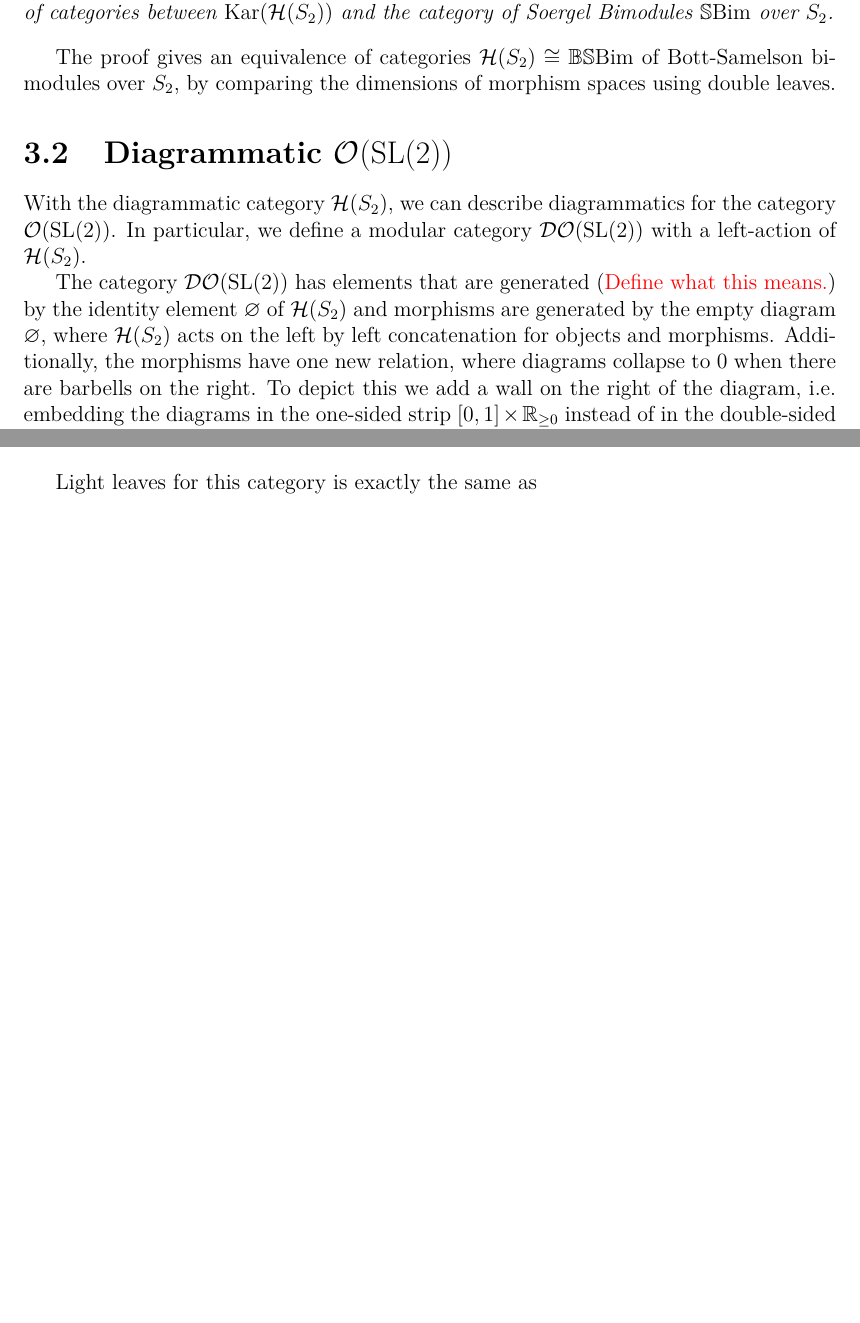
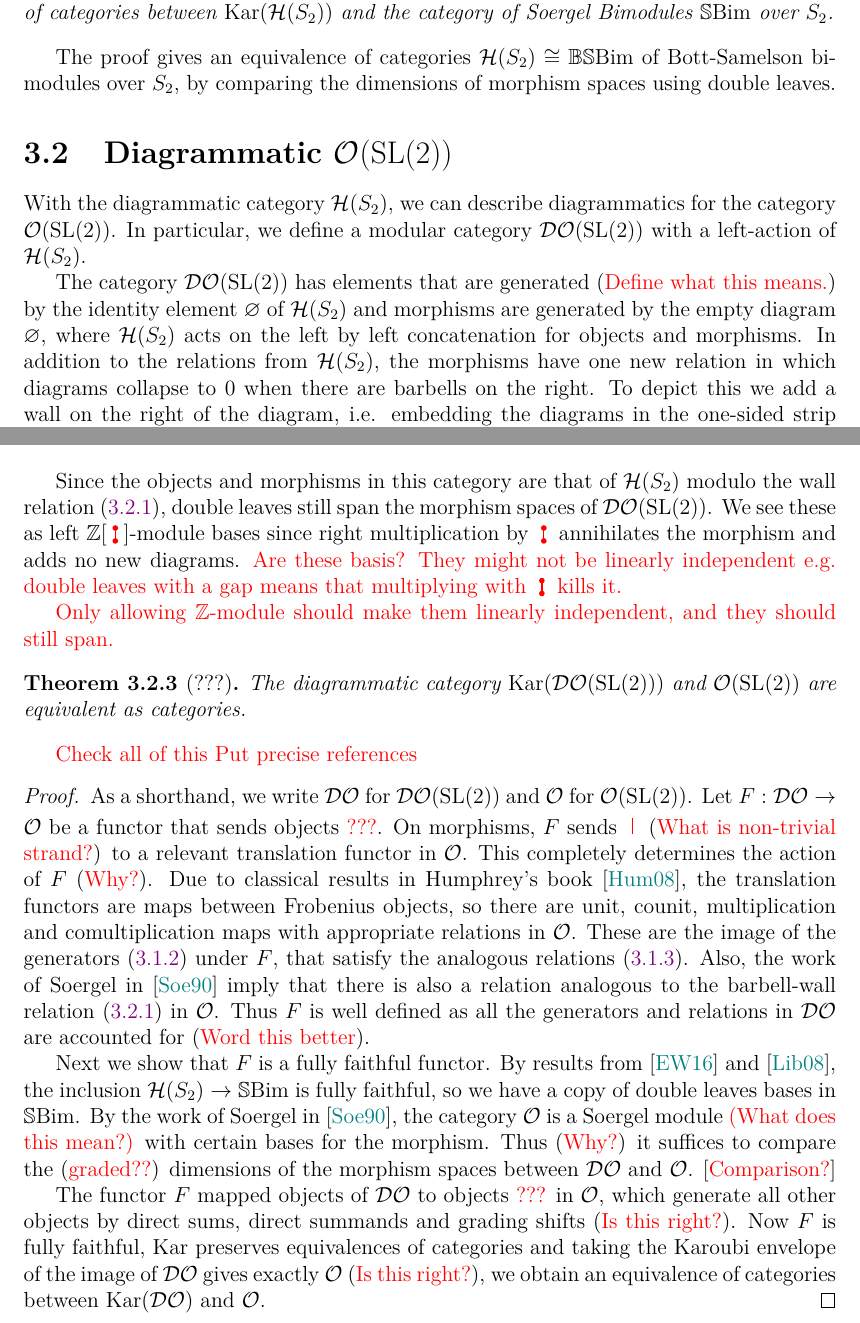
Before and after one commit to dustbringer/UNSW-Honours, a LaTeX thesis (main.tex, which reads chapters/3.2-diagrammatics-for-OSL2.tex): two parts of pages 9 and 10 of 12, joined at a grey line, cut so that both start at the same text, the shorter picture padded with empty space. Compiled offline with pdfLaTeX; TikZ figures are drawn from their code, not taken from saved files.

Commit message:
Added some ll and very rough proof of equiv of OSL2

```diff
--- a/chapters/3.2-diagrammatics-for-OSL2.tex
+++ b/chapters/3.2-diagrammatics-for-OSL2.tex
@@ -2,7 +2,7 @@
 
 With the diagrammatic category $\cH(S_2)$, we can describe diagrammatics for the category $\mathcal{O}(\op{SL}(2))$. In particular, we define a modular category $\mathcal{DO}(\op{SL}(2))$ with a left-action of $\cH(S_2)$. % TODO: Check the wording and notation here
 
-The category $\mathcal{DO}(\op{SL}(2))$ has elements that are generated (\red{Define what this means.}) by the identity element $\varnothing$ of $\cH(S_2)$ and morphisms are generated by the empty diagram $\varnothing$, where $\cH(S_2)$ acts on the left by left concatenation for objects and morphisms. Additionally, the morphisms have one new relation, where diagrams collapse to $0$ when there are barbells on the right. To depict this we add a wall on the right of the diagram, i.e. embedding the diagrams in the one-sided strip $[0,1] \times \R_{\geq 0}$ instead of in the double-sided strip $[0,1] \times \R$. For example a morphism may be
+The category $\mathcal{DO}(\op{SL}(2))$ has elements that are generated (\red{Define what this means.}) by the identity element $\varnothing$ of $\cH(S_2)$ and morphisms are generated by the empty diagram $\varnothing$, where $\cH(S_2)$ acts on the left by left concatenation for objects and morphisms. In addition to the relations from $\cH(S_2)$, the morphisms have one new relation in which diagrams collapse to $0$ when there are barbells on the right. To depict this we add a wall on the right of the diagram, i.e. embedding the diagrams in the one-sided strip $[0,1] \times \R_{\geq 0}$ instead of in the double-sided strip $[0,1] \times \R$. For example a morphism may be
 \begin{equation*}
     \inputtikz{3.2/wall-example}.
 \end{equation*}
@@ -24,4 +24,23 @@ Notice that all the morphisms in $\cH(S_2)$ appear in this modular category, alt
     \end{align*}
 \end{example}
 
-Light leaves for this category is exactly the same as
+
+Since the objects and morphisms in this category are that of $\cH(S_2)$ modulo the wall relation \eqref{rel:barbell-wall}, double leaves still span the morphism spaces of $\mathcal{DO}(\op{SL}(2))$. We see these as left $\Z[\barbell]$-module bases since right multiplication by $\barbell$ annihilates the morphism and adds no new diagrams. \red{Are these basis? They might not be linearly independent e.g. double leaves with a gap means that multiplying with $\barbell$ kills it.}
+
+\red{Only allowing $\Z$-module should make them linearly independent, and they should still span.}
+
+% TODO: Say something here
+
+\begin{theorem}[???]
+    The diagrammatic category $\Kar(\mathcal{DO}(\op{SL}(2)))$ and $\mathcal{O}(\op{SL}(2))$ are equivalent as categories.
+\end{theorem}
+
+\red{Check all of this}
+\red{Put precise references}
+\begin{proof}
+    As a shorthand, we write $\mathcal{DO}$ for $\mathcal{DO}(\op{SL}(2))$ and $\mathcal{O}$ for $\mathcal{O}(\op{SL}(2))$. Let $F: \mathcal{DO} \to \mathcal{O}$ be a functor that sends objects \red{???}. On morphisms, $F$ sends $\identity$ (\red{What is non-trivial strand?}) to a relevant translation functor in $\mathcal{O}$. This completely determines the action of $F$ (\red{Why?}). Due to classical results in Humphrey's book \cite{humphreys-category-O}, the translation functors are maps between Frobenius objects, so there are unit, counit, multiplication and comultiplication maps with appropriate relations in $\mathcal{O}$. These are the image of the generators \eqref{eq:one-col-gen} under $F$, that satisfy the analogous relations \eqref{eq:one-col-sbim-rel}. Also, the work of Soergel in \cite{soergel-category-O} imply that there is also a relation analogous to the barbell-wall relation \eqref{rel:barbell-wall} in $\mathcal{O}$. Thus $F$ is well defined as all the generators and relations in $\mathcal{DO}$ are accounted for (\red{Word this better}).
+
+    Next we show that $F$ is a fully faithful functor. By results from \cite{elias-williamson-soergel-calculus} and \cite{libedinsky-lightleavesbasis}, the inclusion $\cH(S_2) \to \sbim$ is fully faithful, so we have a copy of double leaves bases in $\sbim$. By the work of Soergel in \cite{soergel-category-O}, the category $\mathcal{O}$ is a Soergel module \red{(What does this mean?)} with certain bases for the morphism. Thus (\red{Why?}) it suffices to  compare the (\red{graded??}) dimensions of the morphism spaces between $\mathcal{DO}$ and $\mathcal{O}$. [\red{Comparison?}]
+
+    The functor $F$ mapped objects of $\mathcal{DO}$ to objects \red{???} in $\mathcal{O}$, which generate all other objects by direct sums, direct summands and grading shifts (\red{Is this right?}). Now $F$ is fully faithful, $\Kar$ preserves equivalences of categories and taking the Karoubi envelope of the image of $\mathcal{DO}$ gives exactly $\mathcal{O}$ (\red{Is this right?}), we obtain an equivalence of categories between $\Kar(\mathcal{DO})$ and $\mathcal{O}$.
+\end{proof}
```
Also changed, not shown: chapters/3.1-one-colour-diagrammatic-hecke-cat.tex (+2 -0 lines), references.bib (+22 -0 lines), main.pdf, chapters/3.2-diagrammatics-for-OSL2.tex (6 more changed lines), 1 other file.
